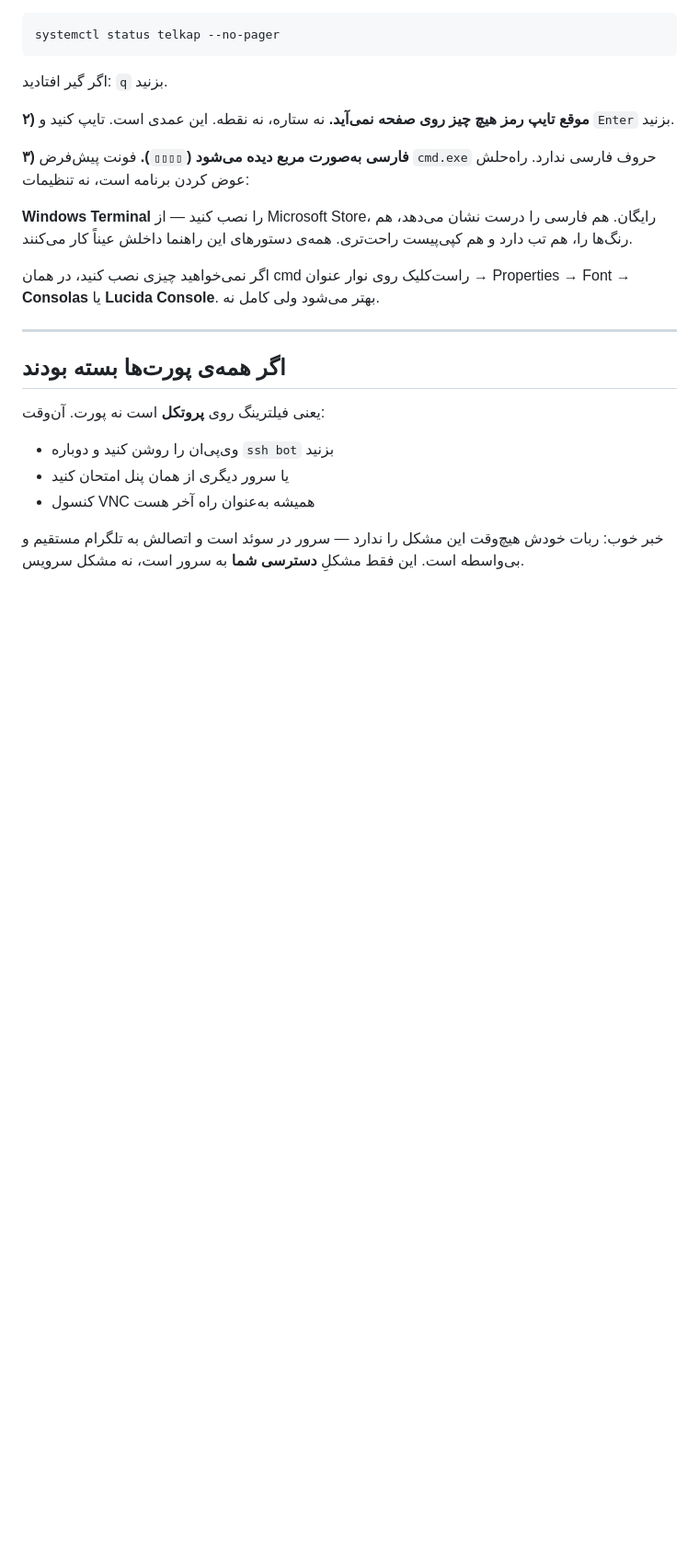
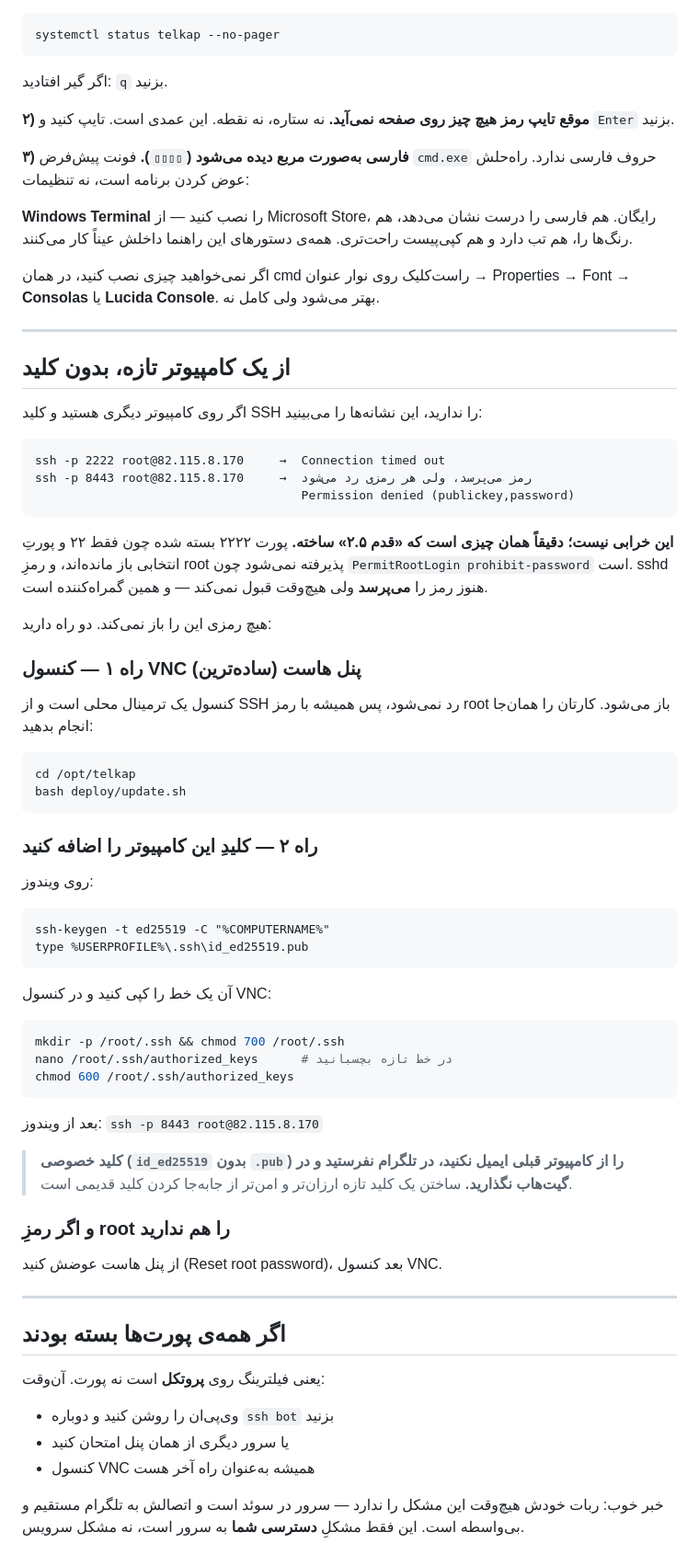
Before and after one commit to RaminOmrani/Telegramcopybot, a Markdown page: deploy/WINDOWS.md, the part around the change. Shown at 92% size. GitHub-like rendering; blank space fills up the shorter version.

Commit message:
راهنما: دسترسی از کامپیوتری که کلید SSH ندارد
نشانه‌اش گمراه‌کننده است — sshd هنوز رمز را می‌پرسد ولی هیچ‌وقت قبول
نمی‌کند، چون PermitRootLogin روی prohibit-password است. آدم فکر
می‌کند رمز را اشتباه می‌زند.

حالا هر سه چیز نوشته شده: چرا این‌طور است، کنسول VNC به‌عنوان راهِ
همیشه‌باز، و اضافه کردن کلیدِ کامپیوتر تازه — با تأکید بر اینکه کلید
خصوصیِ قدیمی جابه‌جا نشود.

Co-Authored-By: Claude Opus 5 <noreply@anthropic.com>
Claude-Session: https://claude.ai/code/session_01TxJG6kHrTv8ZWVGBquqkG9

````diff
--- a/deploy/WINDOWS.md
+++ b/deploy/WINDOWS.md
@@ -200,6 +200,64 @@ Properties → Font → **Consolas** یا **Lucida Console**. بهتر می‌ش
 
 ---
 
+## از یک کامپیوتر تازه، بدون کلید
+
+اگر روی کامپیوتر دیگری هستید و کلید SSH را ندارید، این نشانه‌ها را
+می‌بینید:
+
+```
+ssh -p 2222 root@82.115.8.170     →  Connection timed out
+ssh -p 8443 root@82.115.8.170     →  رمز می‌پرسد، ولی هر رمزی رد می‌شود
+                                     Permission denied (publickey,password)
+```
+
+**این خرابی نیست؛ دقیقاً همان چیزی است که «قدم ۲.۵» ساخته.** پورت
+۲۲۲۲ بسته شده چون فقط ۲۲ و پورتِ انتخابی باز مانده‌اند، و رمزِ root
+پذیرفته نمی‌شود چون `PermitRootLogin prohibit-password` است. sshd
+هنوز رمز را <b>می‌پرسد</b> ولی هیچ‌وقت قبول نمی‌کند — و همین گمراه‌کننده
+است.
+
+هیچ رمزی این را باز نمی‌کند. دو راه دارید:
+
+### راه ۱ — کنسول VNC پنل هاست (ساده‌ترین)
+
+کنسول یک ترمینال محلی است و از SSH رد نمی‌شود، پس همیشه با رمز root
+باز می‌شود. کارتان را همان‌جا انجام بدهید:
+
+```bash
+cd /opt/telkap
+bash deploy/update.sh
+```
+
+### راه ۲ — کلیدِ این کامپیوتر را اضافه کنید
+
+روی ویندوز:
+
+```cmd
+ssh-keygen -t ed25519 -C "%COMPUTERNAME%"
+type %USERPROFILE%\.ssh\id_ed25519.pub
+```
+
+آن یک خط را کپی کنید و در کنسول VNC:
+
+```bash
+mkdir -p /root/.ssh && chmod 700 /root/.ssh
+nano /root/.ssh/authorized_keys      # در خط تازه بچسبانید
+chmod 600 /root/.ssh/authorized_keys
+```
+
+بعد از ویندوز: `ssh -p 8443 root@82.115.8.170`
+
+> **کلید خصوصی (`id_ed25519` بدون `.pub`) را از کامپیوتر قبلی
+> ایمیل نکنید، در تلگرام نفرستید و در گیت‌هاب نگذارید.** ساختن یک
+> کلید تازه ارزان‌تر و امن‌تر از جابه‌جا کردن کلید قدیمی است.
+
+### و اگر رمزِ root را هم ندارید
+
+از پنل هاست عوضش کنید (Reset root password)، بعد کنسول VNC.
+
+---
+
 ## اگر همه‌ی پورت‌ها بسته بودند
 
 یعنی فیلترینگ روی **پروتکل** است نه پورت. آن‌وقت:
````
